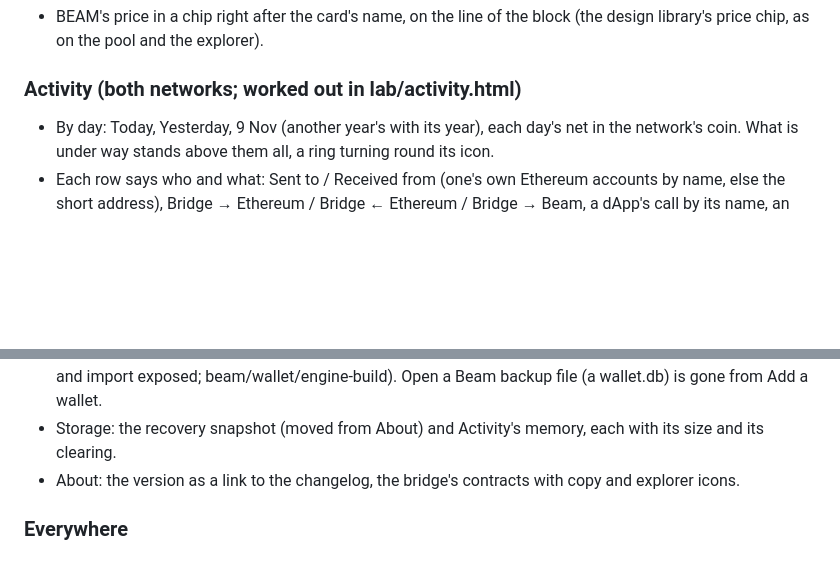
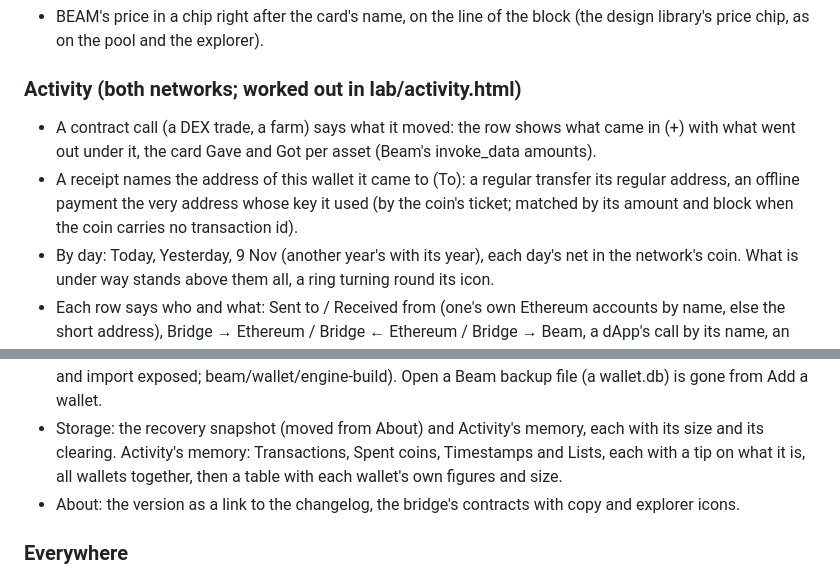
Before and after one commit to profinch/bumblebeam, a Markdown page: beam/wallet/CHANGELOG.md, 2 parts joined by grey strips. Rendered like a GitHub page; blank space fills up the shorter version.

Commit message:
wallet CHANGELOG: DEX trades' assets, receipts' To, Activity's memory by wallet

```diff
--- a/beam/wallet/CHANGELOG.md
+++ b/beam/wallet/CHANGELOG.md
@@ -157,6 +157,11 @@
   chip, as on the pool and the explorer).
 
 ### Activity (both networks; worked out in lab/activity.html)
+- A contract call (a DEX trade, a farm) says what it moved: the row shows what came in (+) with what went out under
+  it, the card Gave and Got per asset (Beam's invoke_data amounts).
+- A receipt names the address of this wallet it came to (To): a regular transfer its regular address, an offline
+  payment the very address whose key it used (by the coin's ticket; matched by its amount and block when the coin
+  carries no transaction id).
 - By day: Today, Yesterday, 9 Nov (another year's with its year), each day's net in the network's coin. What is
   under way stands above them all, a ring turning round its icon.
 - Each row says who and what: Sent to / Received from (one's own Ethereum accounts by name, else the short
@@ -296,6 +301,8 @@
   with Beam's own export and import exposed; beam/wallet/engine-build). Open a Beam backup file (a wallet.db) is
   gone from Add a wallet.
 - Storage: the recovery snapshot (moved from About) and Activity's memory, each with its size and its clearing.
+  Activity's memory: Transactions, Spent coins, Timestamps and Lists, each with a tip on what it is, all
+  wallets together, then a table with each wallet's own figures and size.
 - About: the version as a link to the changelog, the bridge's contracts with copy and explorer icons.
 
 ### Everywhere
```
